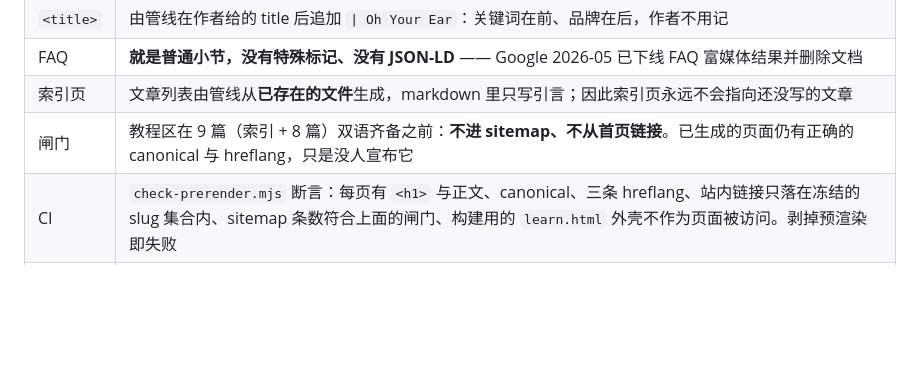
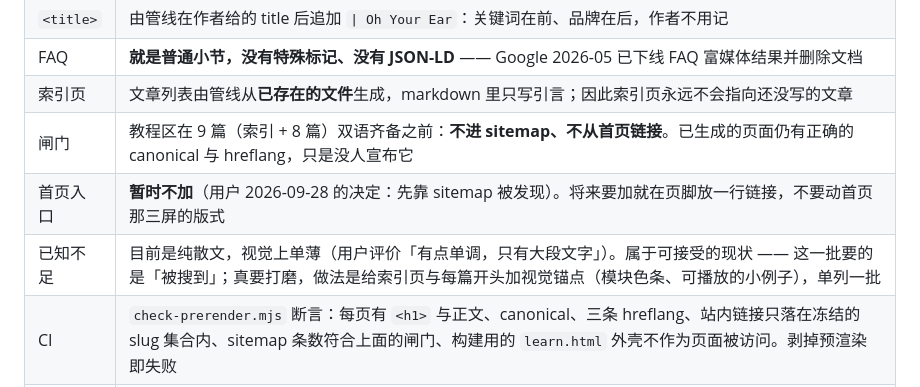
Before and after one commit to HYPERVAPOR/oh-your-ear, a Markdown page: docs/prd.md, the part around the change. GitHub-like rendering; blank space fills up the shorter version.

```diff
--- a/docs/prd.md
+++ b/docs/prd.md
@@ -467,6 +467,8 @@ hero 的副标题分两段，**先列功能，再给一句人话**：
 | FAQ | **就是普通小节，没有特殊标记、没有 JSON-LD** —— Google 2026-05 已下线 FAQ 富媒体结果并删除文档 |
 | 索引页 | 文章列表由管线从**已存在的文件**生成，markdown 里只写引言；因此索引页永远不会指向还没写的文章 |
 | 闸门 | 教程区在 9 篇（索引 + 8 篇）双语齐备之前：**不进 sitemap、不从首页链接**。已生成的页面仍有正确的 canonical 与 hreflang，只是没人宣布它 |
+| 首页入口 | **暂时不加**（用户 2026-09-28 的决定：先靠 sitemap 被发现）。将来要加就在页脚放一行链接，不要动首页那三屏的版式 |
+| 已知不足 | 目前是纯散文，视觉上单薄（用户评价「有点单调，只有大段文字」）。属于可接受的现状 —— 这一批要的是「被搜到」；真要打磨，做法是给索引页与每篇开头加视觉锚点（模块色条、可播放的小例子），单列一批 |
 | CI | `check-prerender.mjs` 断言：每页有 `<h1>` 与正文、canonical、三条 hreflang、站内链接只落在冻结的 slug 集合内、sitemap 条数符合上面的闸门、构建用的 `learn.html` 外壳不作为页面被访问。剥掉预渲染即失败 |
 | 内容标准 | **不设字数下限**（Google 官方：「没有理想篇幅」）。每篇必须有：定义/为什么、可执行的练法（带时长频率）、至少一个具体例子或参照、常见误区、去 app 练的 CTA |
 
```
Also changed, not shown: docs/dev-plan.md (+6 -6 lines).
